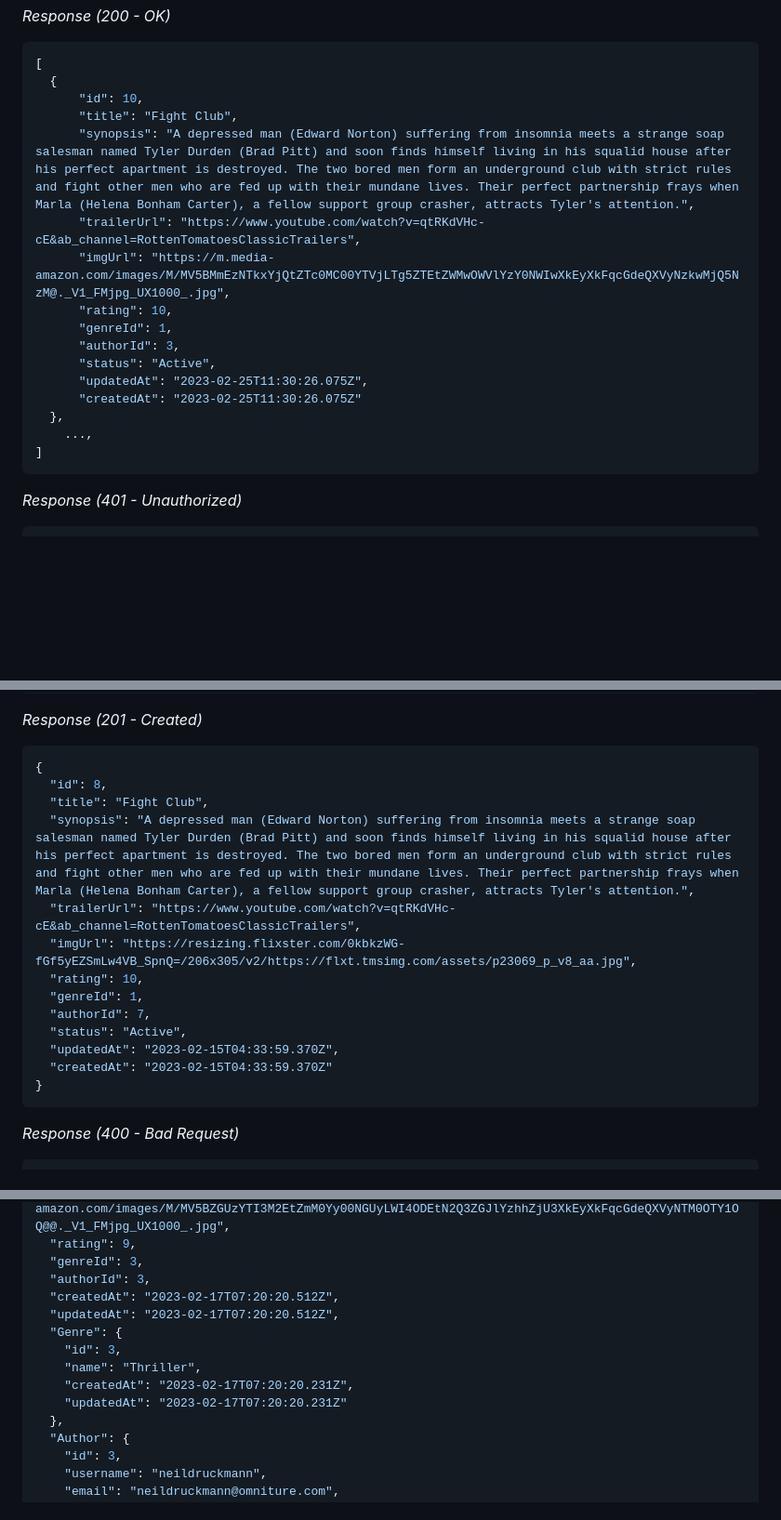
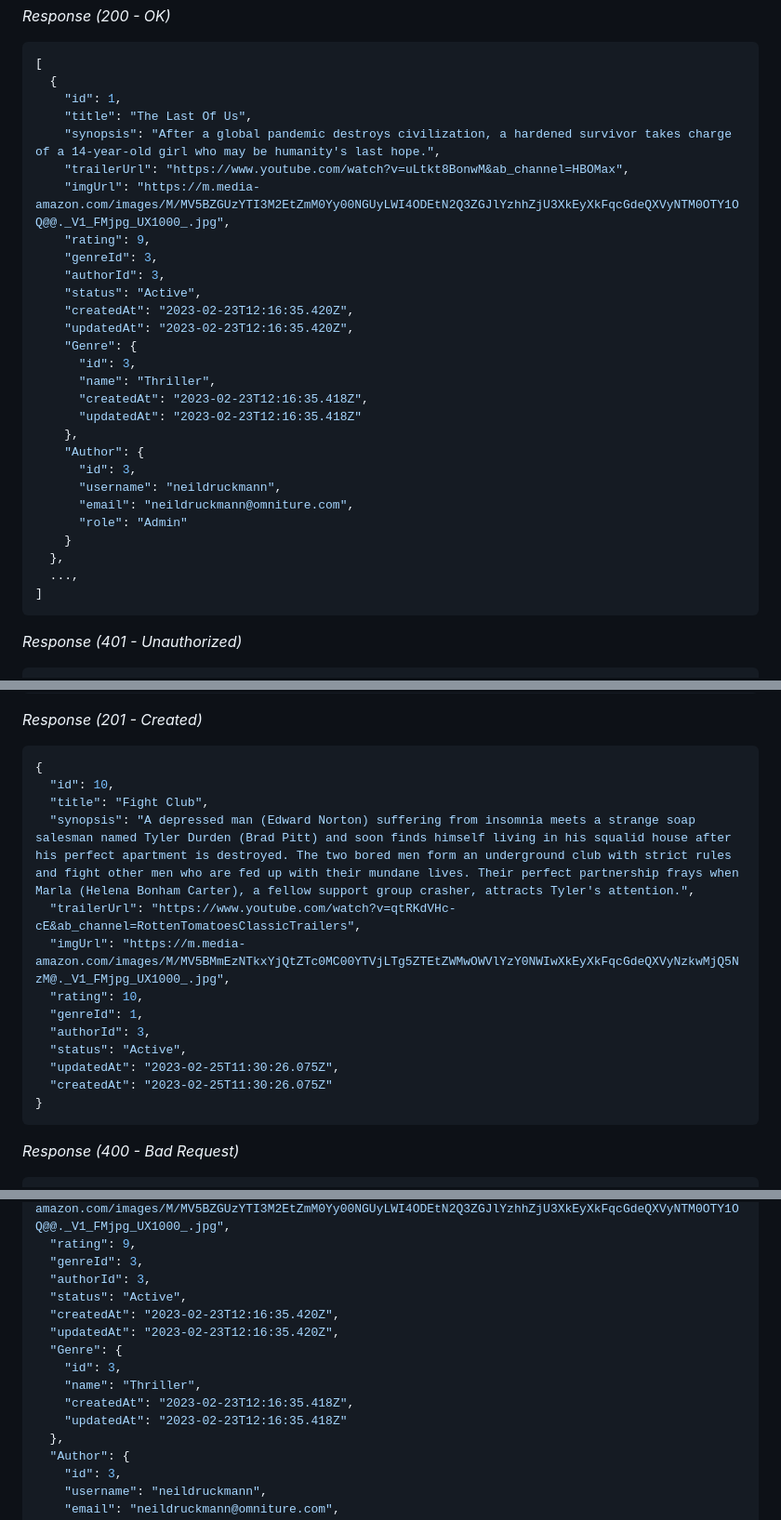
Before and after one commit to bmnaufaal/movies-app-server, a Markdown page: Documentation.md, 3 parts joined by grey strips. Shown: that part at 93% size. Drawn GitHub-style; blank space fills up the shorter version.

Commit message:
fix: documentation response

````diff
--- a/Documentation.md
+++ b/Documentation.md
@@ -51,19 +51,31 @@ _Response (200 - OK)_
 ```json
 [
   {
-      "id": 10,
-      "title": "Fight Club",
-      "synopsis": "A depressed man (Edward Norton) suffering from insomnia meets a strange soap salesman named Tyler Durden (Brad Pitt) and soon finds himself living in his squalid house after his perfect apartment is destroyed. The two bored men form an underground club with strict rules and fight other men who are fed up with their mundane lives. Their perfect partnership frays when Marla (Helena Bonham Carter), a fellow support group crasher, attracts Tyler's attention.",
-      "trailerUrl": "https://www.youtube.com/watch?v=qtRKdVHc-cE&ab_channel=RottenTomatoesClassicTrailers",
-      "imgUrl": "https://m.media-amazon.com/images/M/MV5BMmEzNTkxYjQtZTc0MC00YTVjLTg5ZTEtZWMwOWVlYzY0NWIwXkEyXkFqcGdeQXVyNzkwMjQ5NzM@._V1_FMjpg_UX1000_.jpg",
-      "rating": 10,
-      "genreId": 1,
-      "authorId": 3,
-      "status": "Active",
-      "updatedAt": "2023-02-25T11:30:26.075Z",
-      "createdAt": "2023-02-25T11:30:26.075Z"
+    "id": 1,
+    "title": "The Last Of Us",
+    "synopsis": "After a global pandemic destroys civilization, a hardened survivor takes charge of a 14-year-old girl who may be humanity's last hope.",
+    "trailerUrl": "https://www.youtube.com/watch?v=uLtkt8BonwM&ab_channel=HBOMax",
+    "imgUrl": "https://m.media-amazon.com/images/M/MV5BZGUzYTI3M2EtZmM0Yy00NGUyLWI4ODEtN2Q3ZGJlYzhhZjU3XkEyXkFqcGdeQXVyNTM0OTY1OQ@@._V1_FMjpg_UX1000_.jpg",
+    "rating": 9,
+    "genreId": 3,
+    "authorId": 3,
+    "status": "Active",
+    "createdAt": "2023-02-23T12:16:35.420Z",
+    "updatedAt": "2023-02-23T12:16:35.420Z",
+    "Genre": {
+      "id": 3,
+      "name": "Thriller",
+      "createdAt": "2023-02-23T12:16:35.418Z",
+      "updatedAt": "2023-02-23T12:16:35.418Z"
+    },
+    "Author": {
+      "id": 3,
+      "username": "neildruckmann",
+      "email": "neildruckmann@omniture.com",
+      "role": "Admin"
+    }
   },
-    ...,
+  ...,
 ]
 ```
 
@@ -111,17 +123,17 @@ _Response (201 - Created)_
 
 ```json
 {
-  "id": 8,
+  "id": 10,
   "title": "Fight Club",
   "synopsis": "A depressed man (Edward Norton) suffering from insomnia meets a strange soap salesman named Tyler Durden (Brad Pitt) and soon finds himself living in his squalid house after his perfect apartment is destroyed. The two bored men form an underground club with strict rules and fight other men who are fed up with their mundane lives. Their perfect partnership frays when Marla (Helena Bonham Carter), a fellow support group crasher, attracts Tyler's attention.",
   "trailerUrl": "https://www.youtube.com/watch?v=qtRKdVHc-cE&ab_channel=RottenTomatoesClassicTrailers",
-  "imgUrl": "https://resizing.flixster.com/0kbkzWG-fGf5yEZSmLw4VB_SpnQ=/206x305/v2/https://flxt.tmsimg.com/assets/p23069_p_v8_aa.jpg",
+  "imgUrl": "https://m.media-amazon.com/images/M/MV5BMmEzNTkxYjQtZTc0MC00YTVjLTg5ZTEtZWMwOWVlYzY0NWIwXkEyXkFqcGdeQXVyNzkwMjQ5NzM@._V1_FMjpg_UX1000_.jpg",
   "rating": 10,
   "genreId": 1,
-  "authorId": 7,
+  "authorId": 3,
   "status": "Active",
-  "updatedAt": "2023-02-15T04:33:59.370Z",
-  "createdAt": "2023-02-15T04:33:59.370Z"
+  "updatedAt": "2023-02-25T11:30:26.075Z",
+  "createdAt": "2023-02-25T11:30:26.075Z"
 }
 ```
 
@@ -183,13 +195,14 @@ _Response (200 - OK)_
   "rating": 9,
   "genreId": 3,
   "authorId": 3,
-  "createdAt": "2023-02-17T07:20:20.512Z",
-  "updatedAt": "2023-02-17T07:20:20.512Z",
+  "status": "Active",
+  "createdAt": "2023-02-23T12:16:35.420Z",
+  "updatedAt": "2023-02-23T12:16:35.420Z",
   "Genre": {
     "id": 3,
     "name": "Thriller",
-    "createdAt": "2023-02-17T07:20:20.231Z",
-    "updatedAt": "2023-02-17T07:20:20.231Z"
+    "createdAt": "2023-02-23T12:16:35.418Z",
+    "updatedAt": "2023-02-23T12:16:35.418Z"
   },
   "Author": {
     "id": 3,
````
